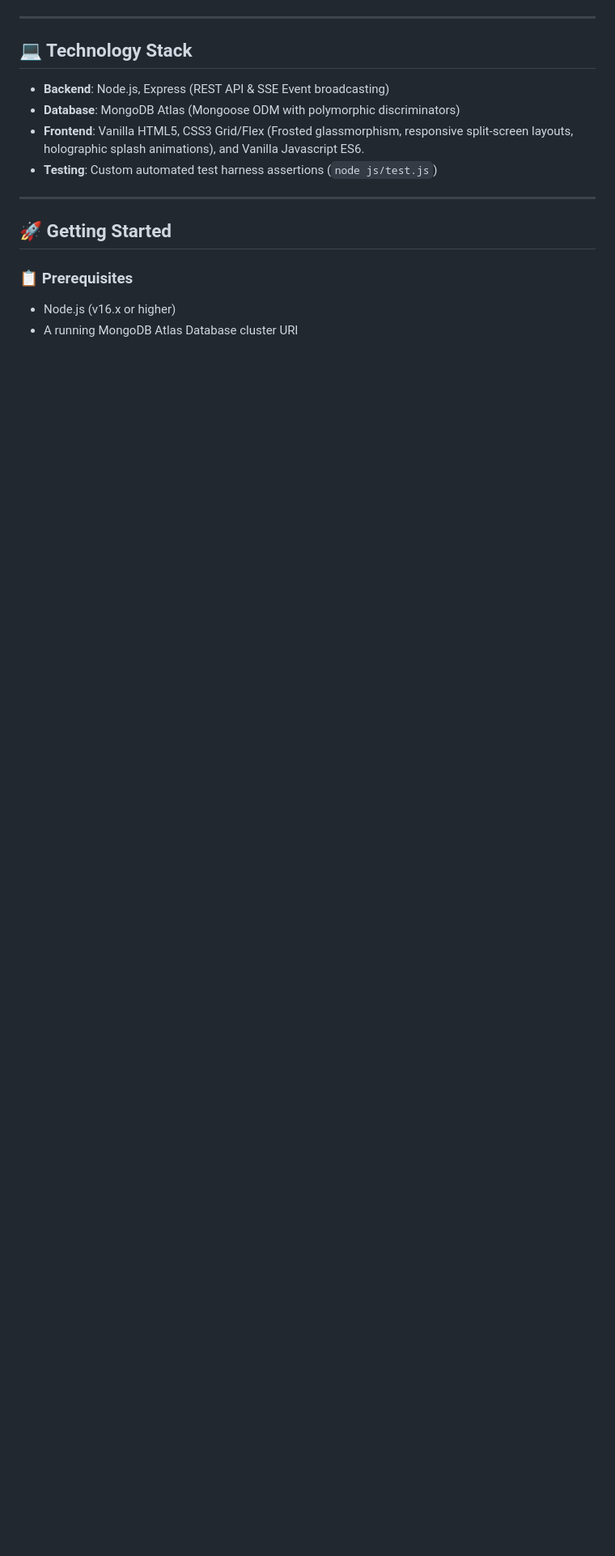
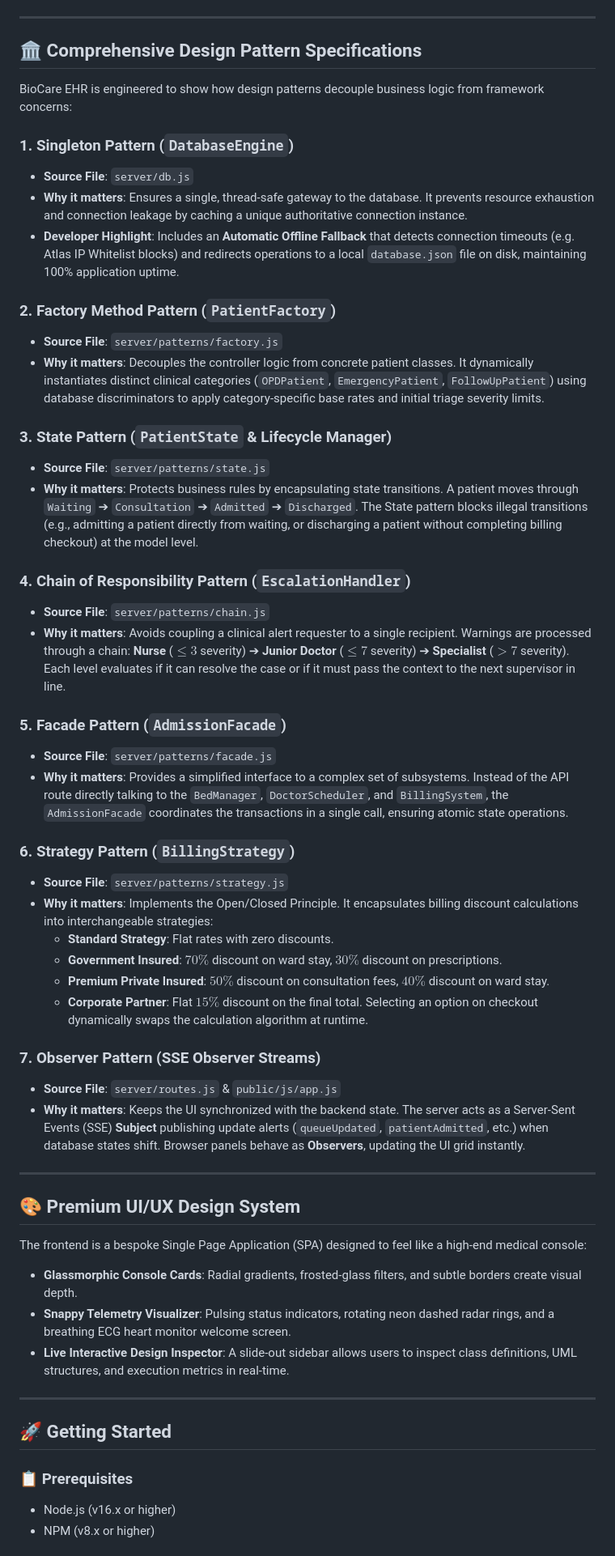
Before and after one commit to divitha2005-hub/Hospital-Queue, a Markdown page: README.md, the part around one of its changes. Shown at 81% size. Rendered like a GitHub page; blank space fills up the shorter version.

```diff
--- a/README.md
+++ b/README.md
@@ -39,11 +36,52 @@ BioCare EHR leverages a series of design patterns to ensure loose coupling, modu
 
 ---
 
-## 💻 Technology Stack
-*   **Backend**: Node.js, Express (REST API & SSE Event broadcasting)
-*   **Database**: MongoDB Atlas (Mongoose ODM with polymorphic discriminators)
-*   **Frontend**: Vanilla HTML5, CSS3 Grid/Flex (Frosted glassmorphism, responsive split-screen layouts, holographic splash animations), and Vanilla Javascript ES6.
-*   **Testing**: Custom automated test harness assertions (`node js/test.js`)
+## 🏛️ Comprehensive Design Pattern Specifications
+
+BioCare EHR is engineered to show how design patterns decouple business logic from framework concerns:
+
+### 1. Singleton Pattern (`DatabaseEngine`)
+*   **Source File**: `server/db.js`
+*   **Why it matters**: Ensures a single, thread-safe gateway to the database. It prevents resource exhaustion and connection leakage by caching a unique authoritative connection instance.
+*   **Developer Highlight**: Includes an **Automatic Offline Fallback** that detects connection timeouts (e.g. Atlas IP Whitelist blocks) and redirects operations to a local `database.json` file on disk, maintaining 100% application uptime.
+
+### 2. Factory Method Pattern (`PatientFactory`)
+*   **Source File**: `server/patterns/factory.js`
+*   **Why it matters**: Decouples the controller logic from concrete patient classes. It dynamically instantiates distinct clinical categories (`OPDPatient`, `EmergencyPatient`, `FollowUpPatient`) using database discriminators to apply category-specific base rates and initial triage severity limits.
+
+### 3. State Pattern (`PatientState` & Lifecycle Manager)
+*   **Source File**: `server/patterns/state.js`
+*   **Why it matters**: Protects business rules by encapsulating state transitions. A patient moves through `Waiting` ➔ `Consultation` ➔ `Admitted` ➔ `Discharged`. The State pattern blocks illegal transitions (e.g., admitting a patient directly from waiting, or discharging a patient without completing billing checkout) at the model level.
+
+### 4. Chain of Responsibility Pattern (`EscalationHandler`)
+*   **Source File**: `server/patterns/chain.js`
+*   **Why it matters**: Avoids coupling a clinical alert requester to a single recipient. Warnings are processed through a chain: **Nurse** ($\le 3$ severity) ➔ **Junior Doctor** ($\le 7$ severity) ➔ **Specialist** ($> 7$ severity). Each level evaluates if it can resolve the case or if it must pass the context to the next supervisor in line.
+
+### 5. Facade Pattern (`AdmissionFacade`)
+*   **Source File**: `server/patterns/facade.js`
+*   **Why it matters**: Provides a simplified interface to a complex set of subsystems. Instead of the API route directly talking to the `BedManager`, `DoctorScheduler`, and `BillingSystem`, the `AdmissionFacade` coordinates the transactions in a single call, ensuring atomic state operations.
+
+### 6. Strategy Pattern (`BillingStrategy`)
+*   **Source File**: `server/patterns/strategy.js`
+*   **Why it matters**: Implements the Open/Closed Principle. It encapsulates billing discount calculations into interchangeable strategies:
+    *   **Standard Strategy**: Flat rates with zero discounts.
+    *   **Government Insured**: $70\%$ discount on ward stay, $30\%$ discount on prescriptions.
+    *   **Premium Private Insured**: $50\%$ discount on consultation fees, $40\%$ discount on ward stay.
+    *   **Corporate Partner**: Flat $15\%$ discount on the final total.
+    Selecting an option on checkout dynamically swaps the calculation algorithm at runtime.
+
+### 7. Observer Pattern (SSE Observer Streams)
+*   **Source File**: `server/routes.js` & `public/js/app.js`
+*   **Why it matters**: Keeps the UI synchronized with the backend state. The server acts as a Server-Sent Events (SSE) **Subject** publishing update alerts (`queueUpdated`, `patientAdmitted`, etc.) when database states shift. Browser panels behave as **Observers**, updating the UI grid instantly.
+
+---
+
+## 🎨 Premium UI/UX Design System
+
+The frontend is a bespoke Single Page Application (SPA) designed to feel like a high-end medical console:
+*   **Glassmorphic Console Cards**: Radial gradients, frosted-glass filters, and subtle borders create visual depth.
+*   **Snappy Telemetry Visualizer**: Pulsing status indicators, rotating neon dashed radar rings, and a breathing ECG heart monitor welcome screen.
+*   **Live Interactive Design Inspector**: A slide-out sidebar allows users to inspect class definitions, UML structures, and execution metrics in real-time.
 
 ---
 
@@ -51,5 +89,5 @@ BioCare EHR leverages a series of design patterns to ensure loose coupling, modu
 
 ### 📋 Prerequisites
 *   Node.js (v16.x or higher)
-*   A running MongoDB Atlas Database cluster URI
+*   NPM (v8.x or higher)
 
```
Also changed, not shown: other parts of README.md (+35 -82 lines).
